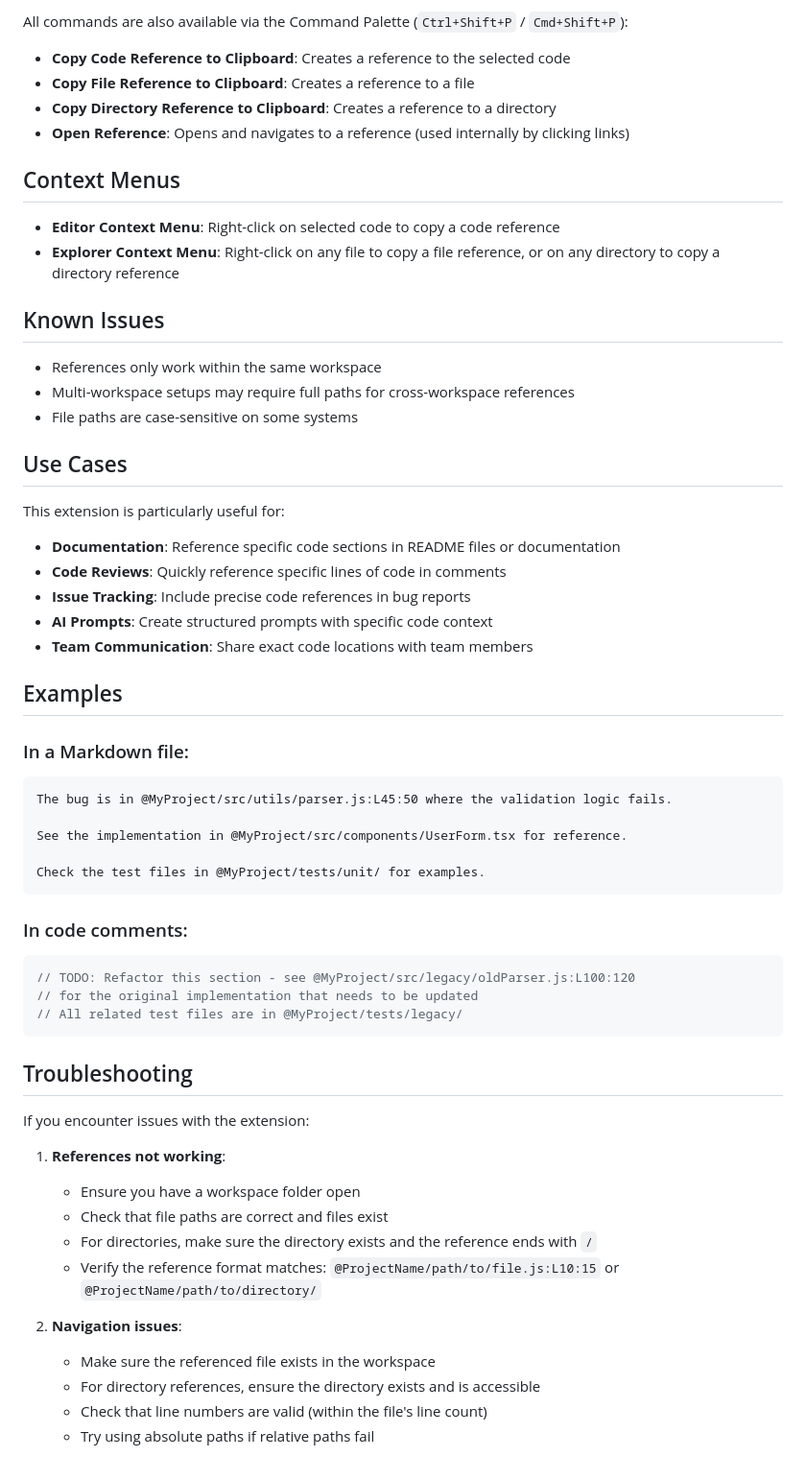
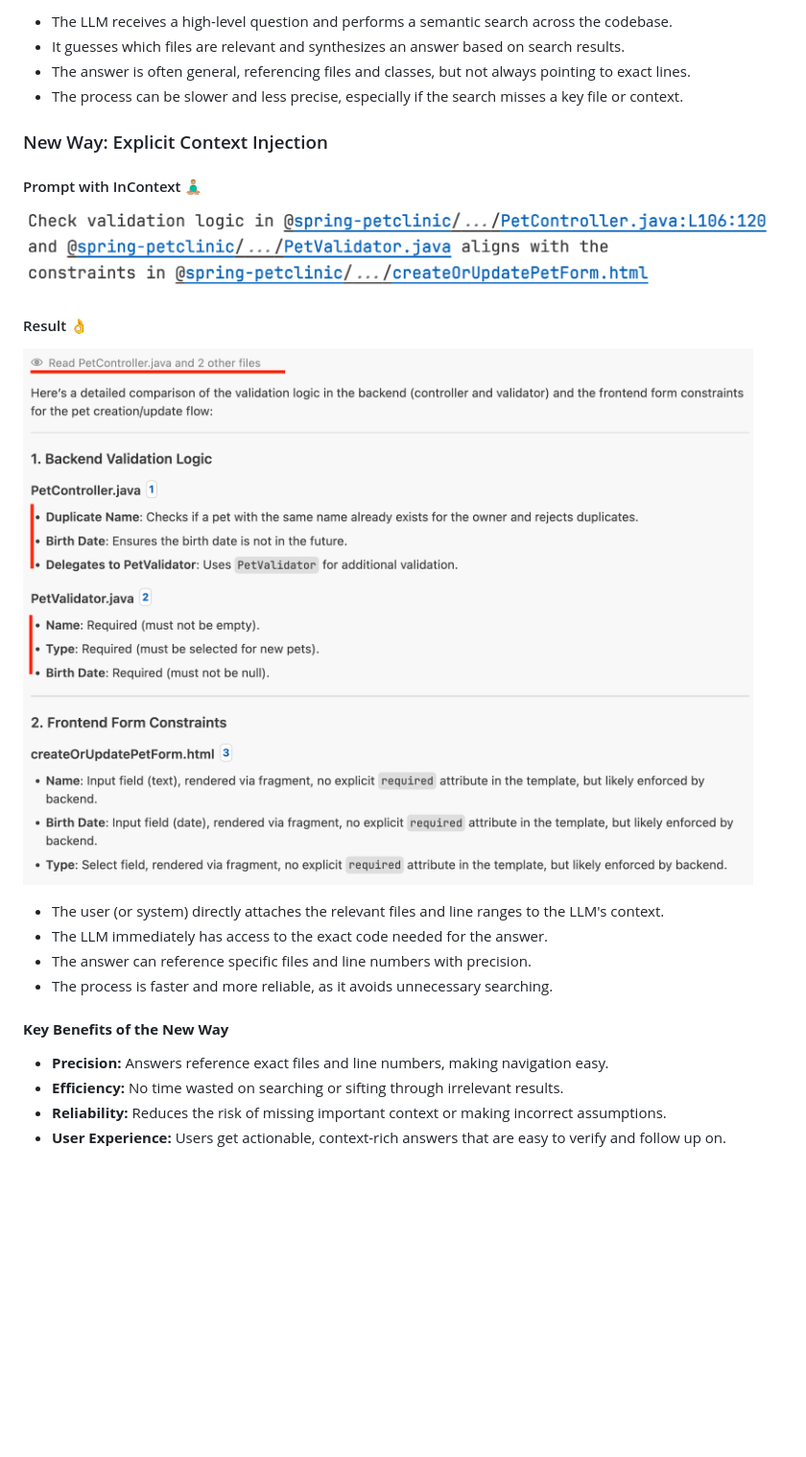
Before and after one commit to managea/incontext, a Markdown page: README.md, the part around one of its changes. Shown at 96% size. GitHub-like rendering; pictures changed too: media/new-prompt.png (added), media/new.png (added); blank space fills up the shorter version.

Commit message:
Refactor package.json and README.md: Update extension description and rebrand to InContext, enhancing clarity and focus on AI prompt structuring with inline code references.

````diff
--- a/README.md
+++ b/README.md
@@ -66,63 +47,24 @@ References follow this format:
 
-All commands are also available via the Command Palette (`Ctrl+Shift+P` / `Cmd+Shift+P`):
+- The LLM receives a high-level question and performs a semantic search across the codebase.
+- It guesses which files are relevant and synthesizes an answer based on search results.
+- The answer is often general, referencing files and classes, but not always pointing to exact lines.
+- The process can be slower and less precise, especially if the search misses a key file or context.
 
-- **Copy Code Reference to Clipboard**: Creates a reference to the selected code
-- **Copy File Reference to Clipboard**: Creates a reference to a file
-- **Copy Directory Reference to Clipboard**: Creates a reference to a directory
-- **Open Reference**: Opens and navigates to a reference (used internally by clicking links)
+### New Way: Explicit Context Injection
+#### Prompt with InContext 🧘🏼‍♂️
+  ![New Prompt](media/new-prompt.png)
 
-## Context Menus
+#### Result 👌
+  ![New Way](media/new.png)
 
-- **Editor Context Menu**: Right-click on selected code to copy a code reference
-- **Explorer Context Menu**: Right-click on any file to copy a file reference, or on any directory to copy a directory reference
+- The user (or system) directly attaches the relevant files and line ranges to the LLM's context.
+- The LLM immediately has access to the exact code needed for the answer.
+- The answer can reference specific files and line numbers with precision.
+- The process is faster and more reliable, as it avoids unnecessary searching.
 
-## Known Issues
+#### **Key Benefits of the New Way**
+- **Precision:** Answers reference exact files and line numbers, making navigation easy.
+- **Efficiency:** No time wasted on searching or sifting through irrelevant results.
+- **Reliability:** Reduces the risk of missing important context or making incorrect assumptions.
+- **User Experience:** Users get actionable, context-rich answers that are easy to verify and follow up on.
 
-- References only work within the same workspace
-- Multi-workspace setups may require full paths for cross-workspace references
-- File paths are case-sensitive on some systems
-
-## Use Cases
-
-This extension is particularly useful for:
-
-- **Documentation**: Reference specific code sections in README files or documentation
-- **Code Reviews**: Quickly reference specific lines of code in comments
-- **Issue Tracking**: Include precise code references in bug reports
-- **AI Prompts**: Create structured prompts with specific code context
-- **Team Communication**: Share exact code locations with team members
-
-## Examples
-
-### In a Markdown file:
-```markdown
-The bug is in @MyProject/src/utils/parser.js:L45:50 where the validation logic fails.
-
-See the implementation in @MyProject/src/components/UserForm.tsx for reference.
-
-Check the test files in @MyProject/tests/unit/ for examples.
-```
-
-### In code comments:
-```javascript
-// TODO: Refactor this section - see @MyProject/src/legacy/oldParser.js:L100:120
-// for the original implementation that needs to be updated
-// All related test files are in @MyProject/tests/legacy/
-```
-
-## Troubleshooting
-
-If you encounter issues with the extension:
-
-1. **References not working**:
-   - Ensure you have a workspace folder open
-   - Check that file paths are correct and files exist
-   - For directories, make sure the directory exists and the reference ends with `/`
-   - Verify the reference format matches: `@ProjectName/path/to/file.js:L10:15` or `@ProjectName/path/to/directory/`
-
-2. **Navigation issues**:
-   - Make sure the referenced file exists in the workspace
-   - For directory references, ensure the directory exists and is accessible
-   - Check that line numbers are valid (within the file's line count)
-   - Try using absolute paths if relative paths fail
-
````
Also changed, not shown: other parts of README.md (+63 -70 lines), media/old.png (added), 1 other file.
